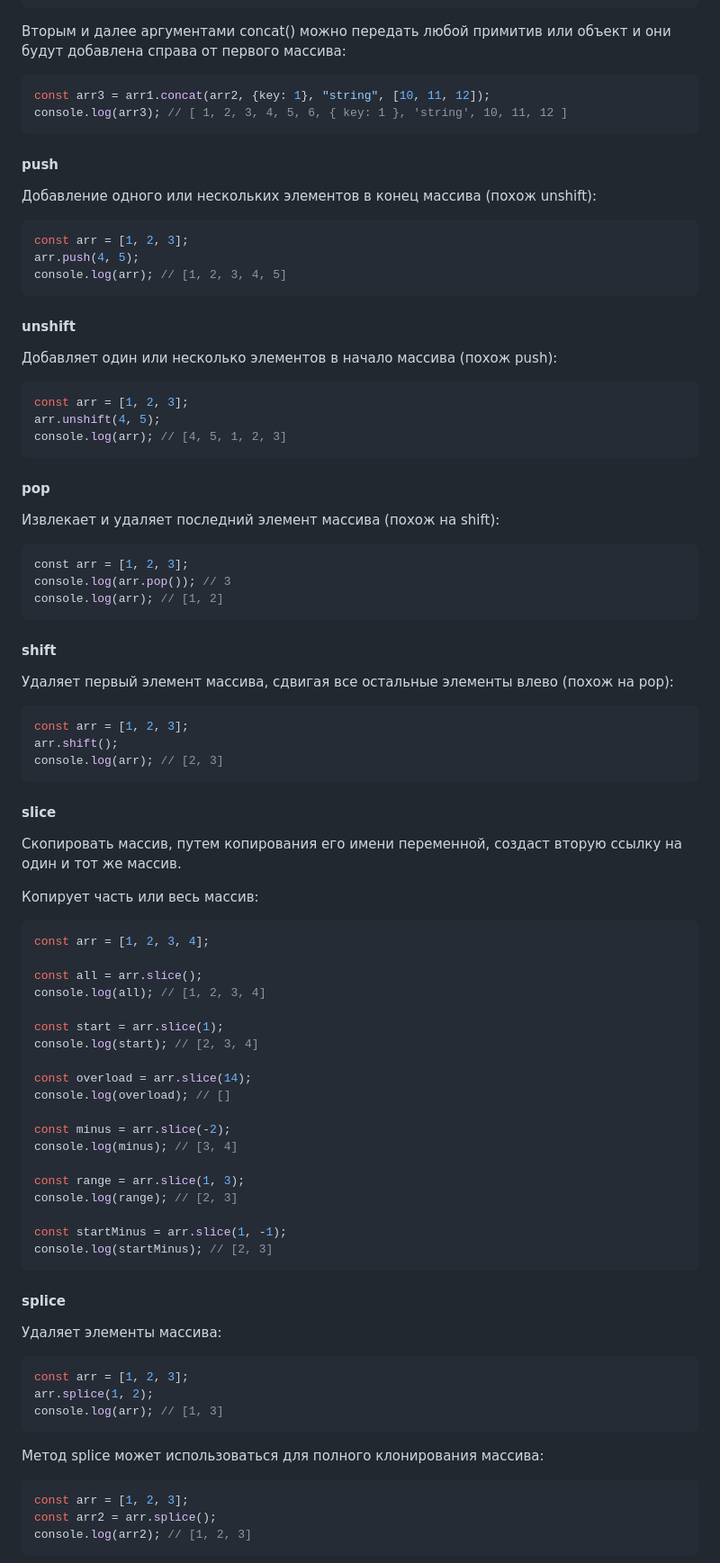
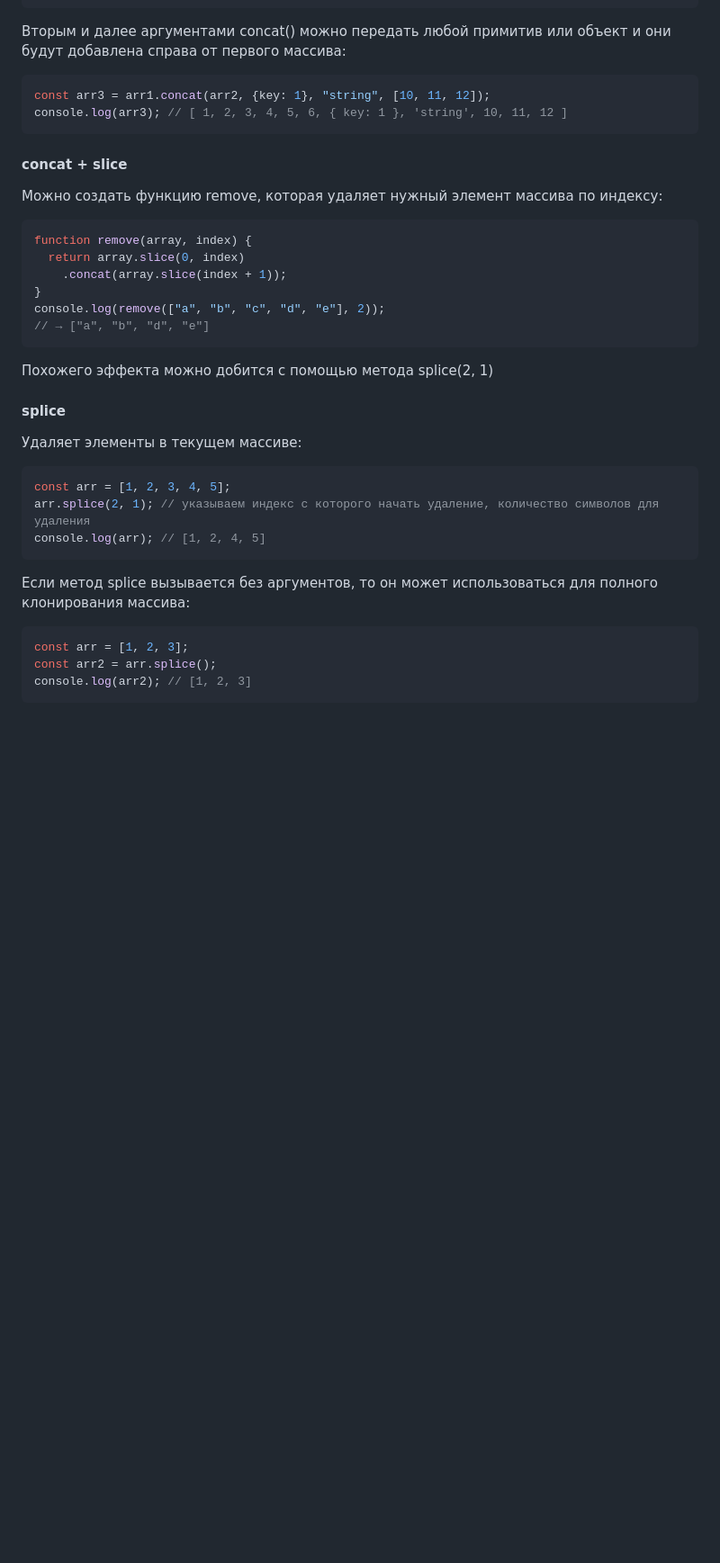
Before and after one commit to allseenn/js, a Markdown page: README.md, the part around one of its changes. Shown at 90% size. Rendered like a GitHub page; blank space fills up the shorter version.

````diff
--- a/README.md
+++ b/README.md
@@ -1202,85 +1281,33 @@ const arr3 = arr1.concat(arr2, {key: 1}, "string", [10, 11, 12]);
 console.log(arr3); // [ 1, 2, 3, 4, 5, 6, { key: 1 }, 'string', 10, 11, 12 ]
 ```
 
-#### push
-
-Добавление одного или нескольких элементов в конец массива (похож unshift):
-
-```js
-const arr = [1, 2, 3];
-arr.push(4, 5);
-console.log(arr); // [1, 2, 3, 4, 5]
-```
-
-#### unshift
-
-Добавляет один или несколько элементов в начало массива (похож push):
-
-```js
-const arr = [1, 2, 3];
-arr.unshift(4, 5);
-console.log(arr); // [4, 5, 1, 2, 3]
-```
-
-#### pop
-
-Извлекает и удаляет последний элемент массива (похож на shift):
-
-```js
-сonst arr = [1, 2, 3];
-console.log(arr.pop()); // 3
-console.log(arr); // [1, 2]
-```
-
-#### shift
-
-Удаляет первый элемент массива, сдвигая все остальные элементы влево (похож на pop):
-
-```js
-const arr = [1, 2, 3];
-arr.shift();
-console.log(arr); // [2, 3]
-```
-
-#### slice
-
-Скопировать массив, путем копирования его имени переменной, создаст вторую ссылку на один и тот же массив.
-
-Копирует часть или весь массив:
-
-```js
-const arr = [1, 2, 3, 4];
-
-const all = arr.slice();
-console.log(all); // [1, 2, 3, 4]
-
-const start = arr.slice(1);
-console.log(start); // [2, 3, 4]
-
-const overload = arr.slice(14);
-console.log(overload); // []
-
-const minus = arr.slice(-2);
-console.log(minus); // [3, 4]
-
-const range = arr.slice(1, 3);
-console.log(range); // [2, 3]
-
-const startMinus = arr.slice(1, -1);
-console.log(startMinus); // [2, 3]
-```
+#### concat + slice
+
+Можно создать функцию remove, которая удаляет нужный элемент массива по индексу:
+
+```js
+function remove(array, index) {
+  return array.slice(0, index)
+    .concat(array.slice(index + 1));
+}
+console.log(remove(["a", "b", "c", "d", "e"], 2));
+// → ["a", "b", "d", "e"]
+```
+
+Похожего эффекта можно добится с помощью метода splice(2, 1)
 
 #### splice
 
-Удаляет элементы массива:
-
-```js
-const arr = [1, 2, 3];
-arr.splice(1, 2);
-console.log(arr); // [1, 3]
-```
-
-Метод splice может использоваться для полного клонирования массива:
+
+Удаляет элементы в текущем массиве:
+
+```js
+const arr = [1, 2, 3, 4, 5];
+arr.splice(2, 1); // указываем индекс с которого начать удаление, количество символов для удаления
+console.log(arr); // [1, 2, 4, 5]
+```
+
+Если метод splice вызывается без аргументов, то он может использоваться для полного клонирования массива:
 
 ```js
 const arr = [1, 2, 3];
````
Also changed, not shown: other parts of README.md (+157 -14 lines).
